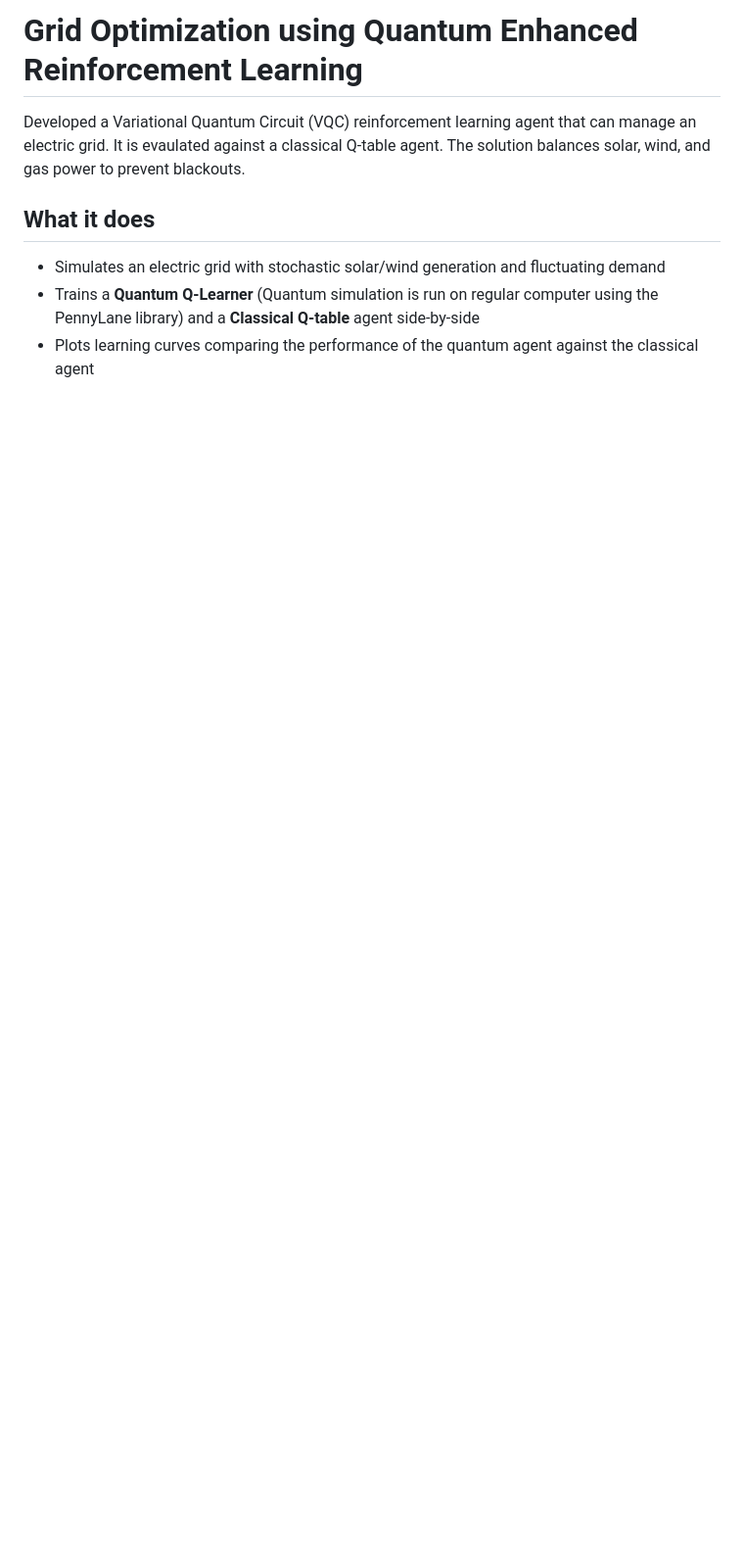
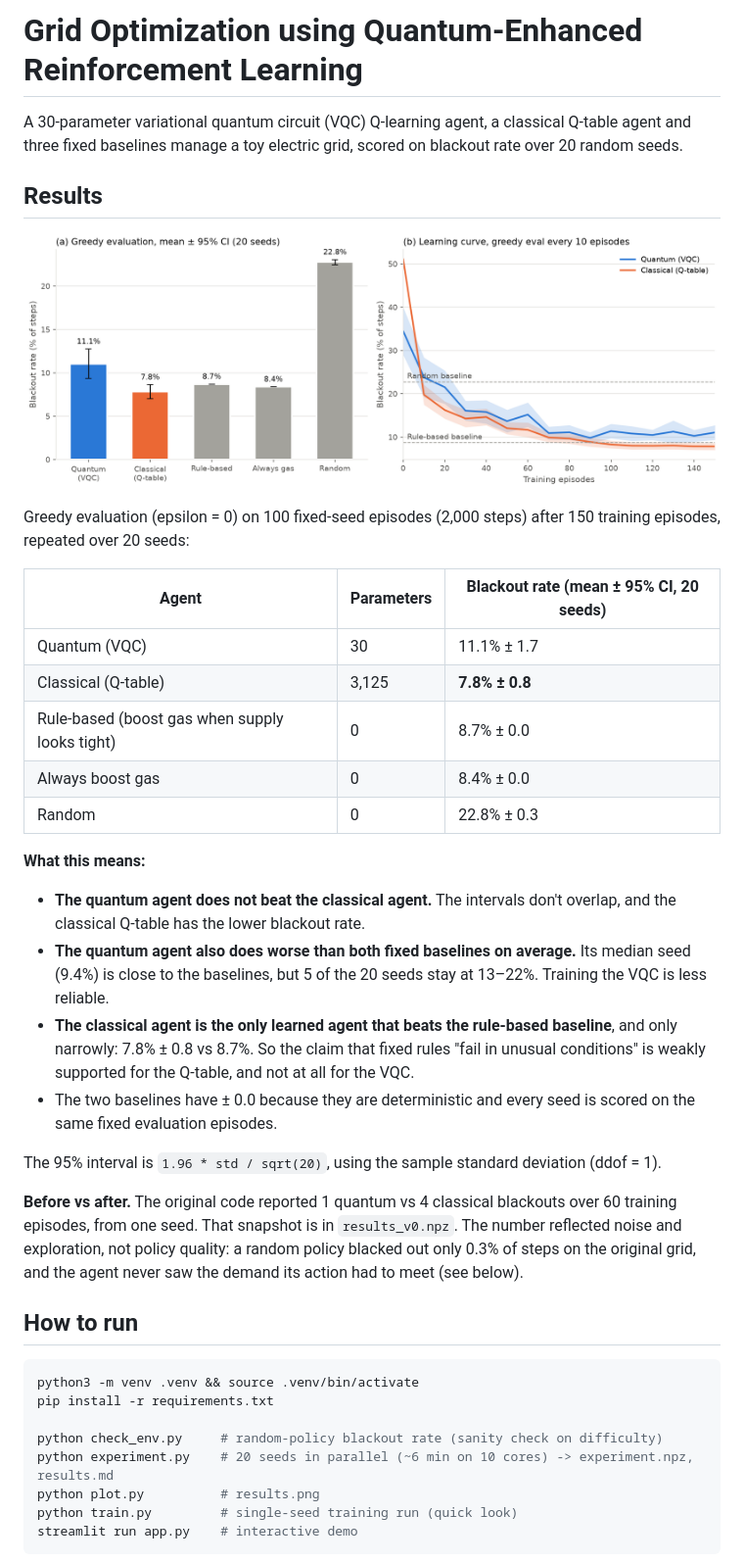
Before and after one commit to prishashroff/quantum-grid, a Markdown page: README.md, the part around one of its changes. Shown at 98% size. GitHub-like rendering; pictures changed too: results.png (added); blank space fills up the shorter version.

````diff
--- a/README.md
+++ b/README.md
@@ -1,9 +1,42 @@
-# Grid Optimization using Quantum Enhanced Reinforcement Learning
+# Grid Optimization using Quantum-Enhanced Reinforcement Learning
 
-Developed a Variational Quantum Circuit (VQC) reinforcement learning agent that can manage an electric grid. It is evaulated against a classical Q-table agent. The solution balances solar, wind, and gas power to prevent blackouts.
+A 30-parameter variational quantum circuit (VQC) Q-learning agent, a classical Q-table agent and three fixed baselines manage a toy electric grid, scored on blackout rate over 20 random seeds.
 
-## What it does
+## Results
 
-- Simulates an electric grid with stochastic solar/wind generation and fluctuating demand
-- Trains a **Quantum Q-Learner** (Quantum simulation is run on regular computer using the PennyLane library) and a **Classical Q-table** agent side-by-side
-- Plots learning curves comparing the performance of the quantum agent against the classical agent
+![Blackout rate per agent and learning curves](results.png)
+
+Greedy evaluation (epsilon = 0) on 100 fixed-seed episodes (2,000 steps) after 150 training episodes, repeated over 20 seeds:
+
+| Agent | Parameters | Blackout rate (mean ± 95% CI, 20 seeds) |
+|---|---|---|
+| Quantum (VQC) | 30 | 11.1% ± 1.7 |
+| Classical (Q-table) | 3,125 | **7.8% ± 0.8** |
+| Rule-based (boost gas when supply looks tight) | 0 | 8.7% ± 0.0 |
+| Always boost gas | 0 | 8.4% ± 0.0 |
+| Random | 0 | 22.8% ± 0.3 |
+
+**What this means:**
+
+- **The quantum agent does not beat the classical agent.** The intervals don't overlap, and the classical Q-table has the lower blackout rate.
+- **The quantum agent also does worse than both fixed baselines on average.** Its median seed (9.4%) is close to the baselines, but 5 of the 20 seeds stay at 13–22%. Training the VQC is less reliable.
+- **The classical agent is the only learned agent that beats the rule-based baseline**, and only narrowly: 7.8% ± 0.8 vs 8.7%. So the claim that fixed rules "fail in unusual conditions" is weakly supported for the Q-table, and not at all for the VQC.
+- The two baselines have ± 0.0 because they are deterministic and every seed is scored on the same fixed evaluation episodes.
+
+The 95% interval is `1.96 * std / sqrt(20)`, using the sample standard deviation (ddof = 1).
+
+**Before vs after.** The original code reported 1 quantum vs 4 classical blackouts over 60 training episodes, from one seed. That snapshot is in `results_v0.npz`. The number reflected noise and exploration, not policy quality: a random policy blacked out only 0.3% of steps on the original grid, and the agent never saw the demand its action had to meet (see below).
+
+## How to run
+
+```bash
+python3 -m venv .venv && source .venv/bin/activate
+pip install -r requirements.txt
+
+python check_env.py     # random-policy blackout rate (sanity check on difficulty)
+python experiment.py    # 20 seeds in parallel (~6 min on 10 cores) -> experiment.npz, results.md
+python plot.py          # results.png
+python train.py         # single-seed training run (quick look)
+streamlit run app.py    # interactive demo
+```
+
````
Also changed, not shown: other parts of README.md (+44 -24 lines), results.md (added, +9 -0 lines), 12 other files.
